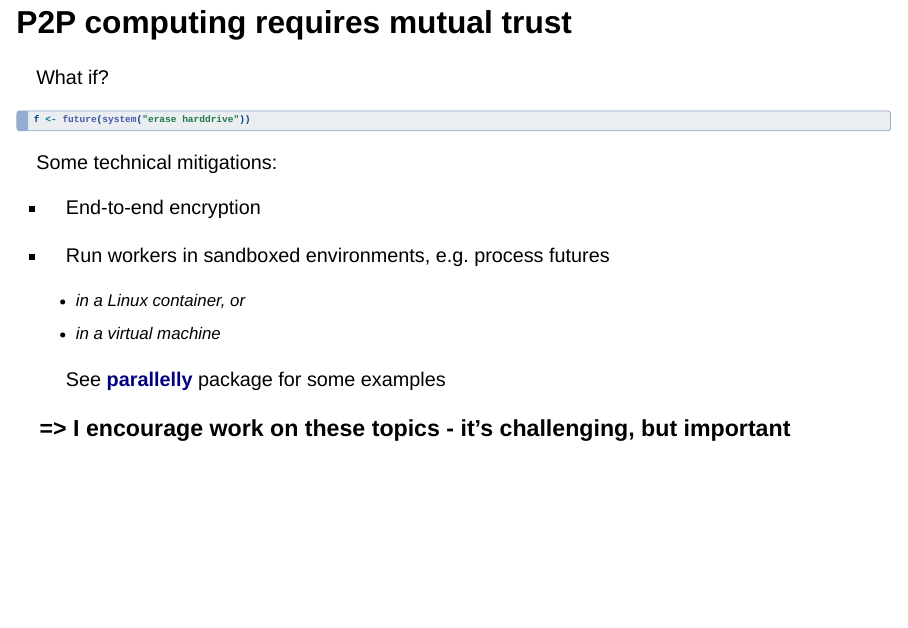
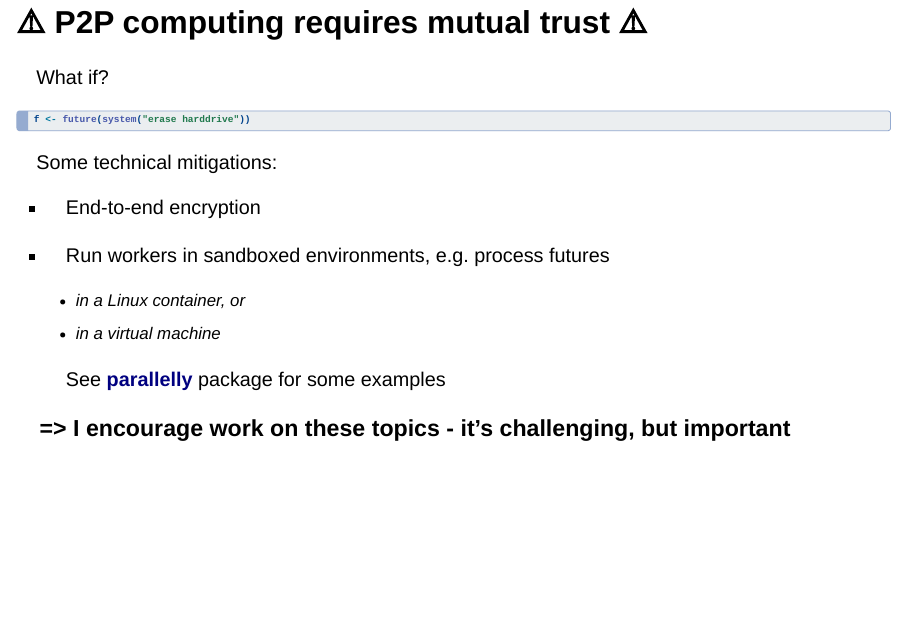
Before and after one commit to HenrikBengtsson/talk-user2025-p2p, a Quarto document (index.qmd): page 24 of 28. Rendered offline with R 4.5, knitr and Pandoc in place of Quarto, with nearby package versions; drawn as Slidy slides in place of the format the file asks for.

Commit message:
Add warning symbols to the title of the 'trust' slide

```diff
--- a/index.qmd
+++ b/index.qmd
@@ -471,7 +471,7 @@ Pros and cons
 
 
 
-## P2P computing requires mutual trust
+## ⚠️ P2P computing requires mutual trust ⚠️
 
 What if?
 
```
